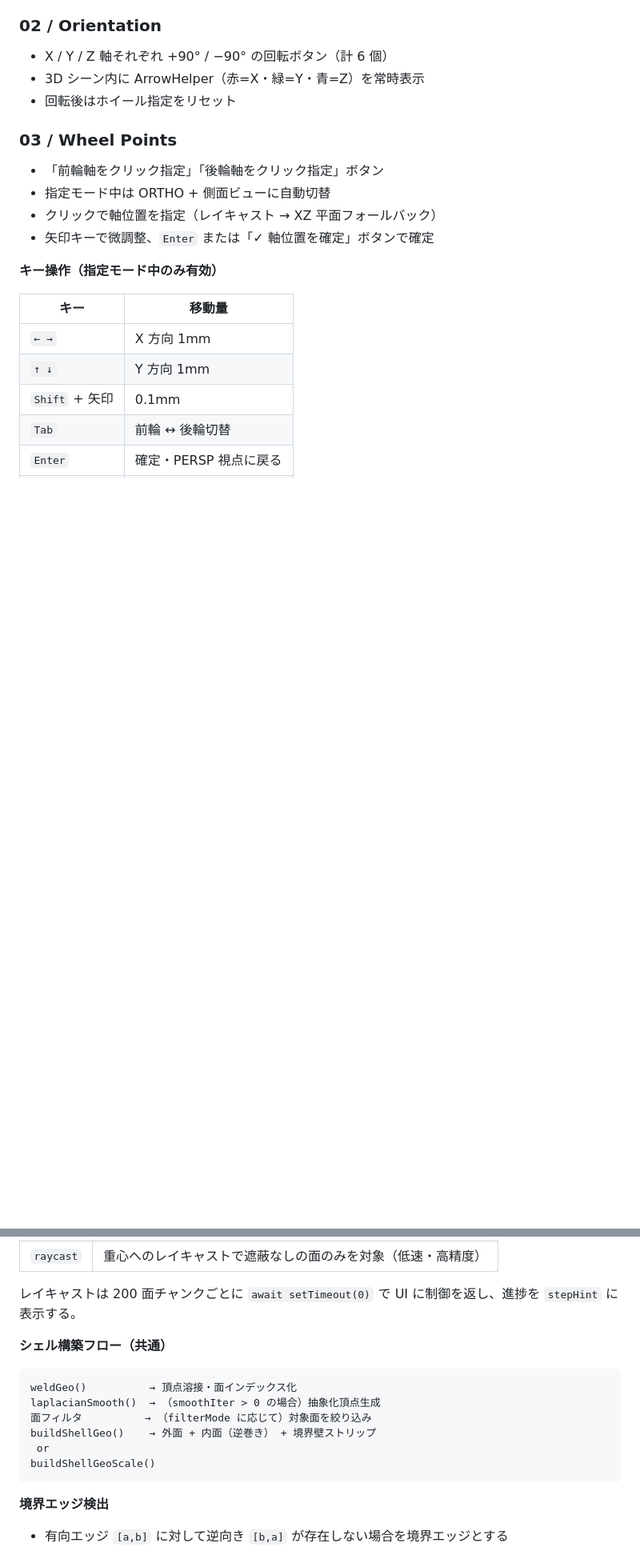
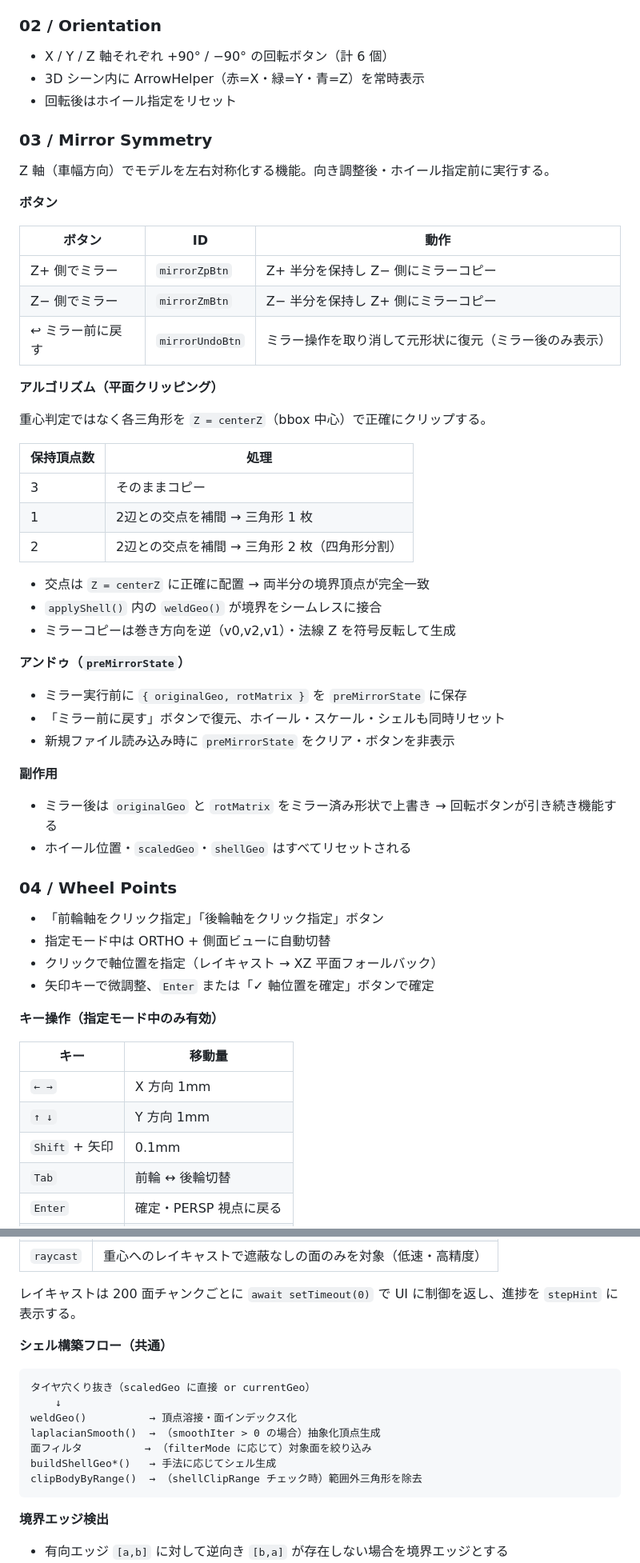
Before and after one commit to henjin0/RC_Body_Scaler, a Markdown page: SPEC.md, 2 parts joined by grey strips. Shown at 80% size. Drawn GitHub-style; blank space fills up the shorter version.

````diff
--- a/SPEC.md
+++ b/SPEC.md
@@ -54,7 +54,43 @@ useOrtho     : boolean
 - 3D シーン内に ArrowHelper（赤=X・緑=Y・青=Z）を常時表示
 - 回転後はホイール指定をリセット
 
-### 03 / Wheel Points
+### 03 / Mirror Symmetry
+Z 軸（車幅方向）でモデルを左右対称化する機能。向き調整後・ホイール指定前に実行する。
+
+**ボタン**
+
+| ボタン | ID | 動作 |
+|--------|----|------|
+| Z+ 側でミラー | `mirrorZpBtn` | Z+ 半分を保持し Z− 側にミラーコピー |
+| Z− 側でミラー | `mirrorZmBtn` | Z− 半分を保持し Z+ 側にミラーコピー |
+| ↩ ミラー前に戻す | `mirrorUndoBtn` | ミラー操作を取り消して元形状に復元（ミラー後のみ表示） |
+
+**アルゴリズム（平面クリッピング）**
+
+重心判定ではなく各三角形を `Z = centerZ`（bbox 中心）で正確にクリップする。
+
+| 保持頂点数 | 処理 |
+|-----------|------|
+| 3 | そのままコピー |
+| 1 | 2辺との交点を補間 → 三角形 1 枚 |
+| 2 | 2辺との交点を補間 → 三角形 2 枚（四角形分割） |
+
+- 交点は `Z = centerZ` に正確に配置 → 両半分の境界頂点が完全一致
+- `applyShell()` 内の `weldGeo()` が境界をシームレスに接合
+- ミラーコピーは巻き方向を逆（v0,v2,v1）・法線 Z を符号反転して生成
+
+**アンドゥ（`preMirrorState`）**
+
+- ミラー実行前に `{ originalGeo, rotMatrix }` を `preMirrorState` に保存
+- 「ミラー前に戻す」ボタンで復元、ホイール・スケール・シェルも同時リセット
+- 新規ファイル読み込み時に `preMirrorState` をクリア・ボタンを非表示
+
+**副作用**
+
+- ミラー後は `originalGeo` と `rotMatrix` をミラー済み形状で上書き → 回転ボタンが引き続き機能する
+- ホイール位置・`scaledGeo`・`shellGeo` はすべてリセットされる
+
+### 04 / Wheel Points
 - 「前輪軸をクリック指定」「後輪軸をクリック指定」ボタン
 - 指定モード中は ORTHO + 側面ビューに自動切替
 - クリックで軸位置を指定（レイキャスト → XZ 平面フォールバック）
@@ -173,12 +218,13 @@ useOrtho     : boolean
 **シェル構築フロー（共通）**
 
 ```
+タイヤ穴くり抜き（scaledGeo に直接 or currentGeo）
+    ↓
 weldGeo()          → 頂点溶接・面インデックス化
 laplacianSmooth()  → （smoothIter > 0 の場合）抽象化頂点生成
 面フィルタ          → （filterMode に応じて）対象面を絞り込み
-buildShellGeo()    → 外面 + 内面（逆巻き） + 境界壁ストリップ
- or
-buildShellGeoScale()
+buildShellGeo*()   → 手法に応じてシェル生成
+clipBodyByRange()  → （shellClipRange チェック時）範囲外三角形を除去
 ```
 
 **境界エッジ検出**
````
Also changed, not shown: other parts of SPEC.md (+31 -11 lines).
